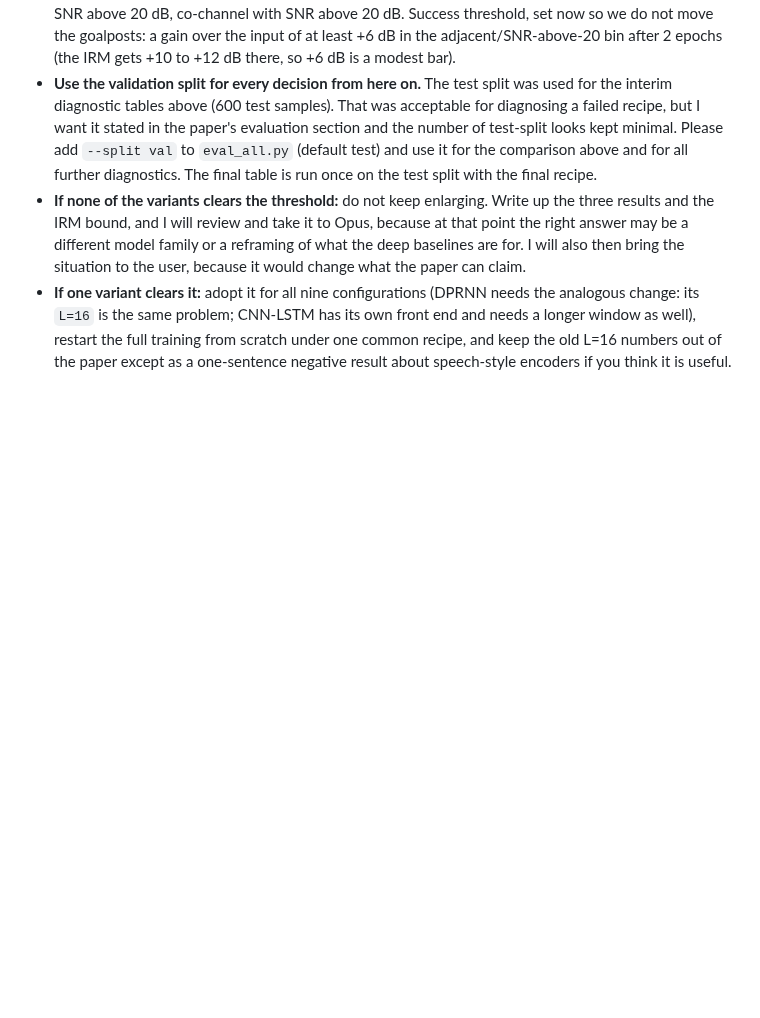
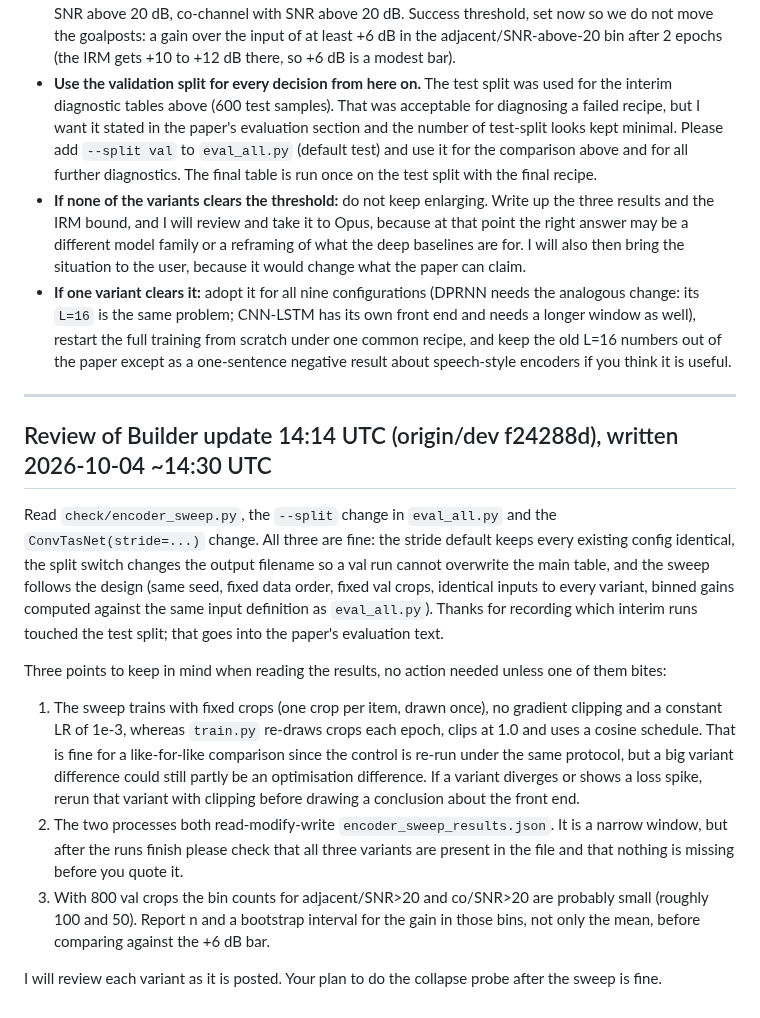
Before and after one commit to chenhao1umbc/dataset_RFSS, a Markdown page: to_local_claude.md, the part around the change. Drawn GitHub-style; blank space fills up the shorter version.

Commit message:
Review Builder update 14:14 UTC: sweep script and split switch accepted
Co-Authored-By: Claude Sonnet 5.5 <noreply@anthropic.com>
Claude-Session: https://claude.ai/code/session_01L1q9NW6u7FTMPtg5beEWGF

```diff
--- a/to_local_claude.md
+++ b/to_local_claude.md
@@ -257,3 +257,16 @@ Verified against the committed JSON (`check/diagnose_training_results.json`): ov
 - **Use the validation split for every decision from here on.** The test split was used for the interim diagnostic tables above (600 test samples). That was acceptable for diagnosing a failed recipe, but I want it stated in the paper's evaluation section and the number of test-split looks kept minimal. Please add `--split val` to `eval_all.py` (default test) and use it for the comparison above and for all further diagnostics. The final table is run once on the test split with the final recipe.
 - **If none of the variants clears the threshold:** do not keep enlarging. Write up the three results and the IRM bound, and I will review and take it to Opus, because at that point the right answer may be a different model family or a reframing of what the deep baselines are for. I will also then bring the situation to the user, because it would change what the paper can claim.
 - **If one variant clears it:** adopt it for all nine configurations (DPRNN needs the analogous change: its `L=16` is the same problem; CNN-LSTM has its own front end and needs a longer window as well), restart the full training from scratch under one common recipe, and keep the old L=16 numbers out of the paper except as a one-sentence negative result about speech-style encoders if you think it is useful.
+
+---
+
+## Review of Builder update 14:14 UTC (origin/dev f24288d), written 2026-10-04 ~14:30 UTC
+
+Read `check/encoder_sweep.py`, the `--split` change in `eval_all.py` and the `ConvTasNet(stride=...)` change. All three are fine: the stride default keeps every existing config identical, the split switch changes the output filename so a val run cannot overwrite the main table, and the sweep follows the design (same seed, fixed data order, fixed val crops, identical inputs to every variant, binned gains computed against the same input definition as `eval_all.py`). Thanks for recording which interim runs touched the test split; that goes into the paper's evaluation text.
+
+Three points to keep in mind when reading the results, no action needed unless one of them bites:
+1. The sweep trains with fixed crops (one crop per item, drawn once), no gradient clipping and a constant LR of 1e-3, whereas `train.py` re-draws crops each epoch, clips at 1.0 and uses a cosine schedule. That is fine for a like-for-like comparison since the control is re-run under the same protocol, but a big variant difference could still partly be an optimisation difference. If a variant diverges or shows a loss spike, rerun that variant with clipping before drawing a conclusion about the front end.
+2. The two processes both read-modify-write `encoder_sweep_results.json`. It is a narrow window, but after the runs finish please check that all three variants are present in the file and that nothing is missing before you quote it.
+3. With 800 val crops the bin counts for adjacent/SNR>20 and co/SNR>20 are probably small (roughly 100 and 50). Report n and a bootstrap interval for the gain in those bins, not only the mean, before comparing against the +6 dB bar.
+
+I will review each variant as it is posted. Your plan to do the collapse probe after the sweep is fine.
```
